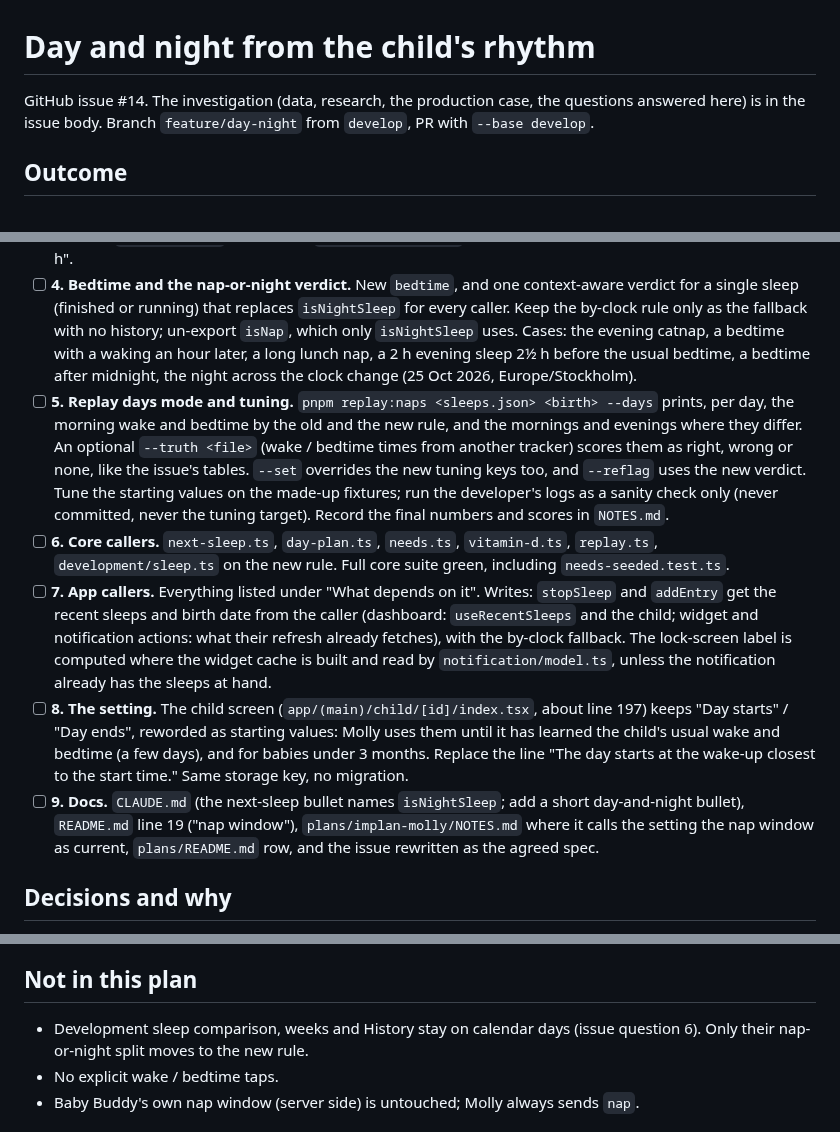
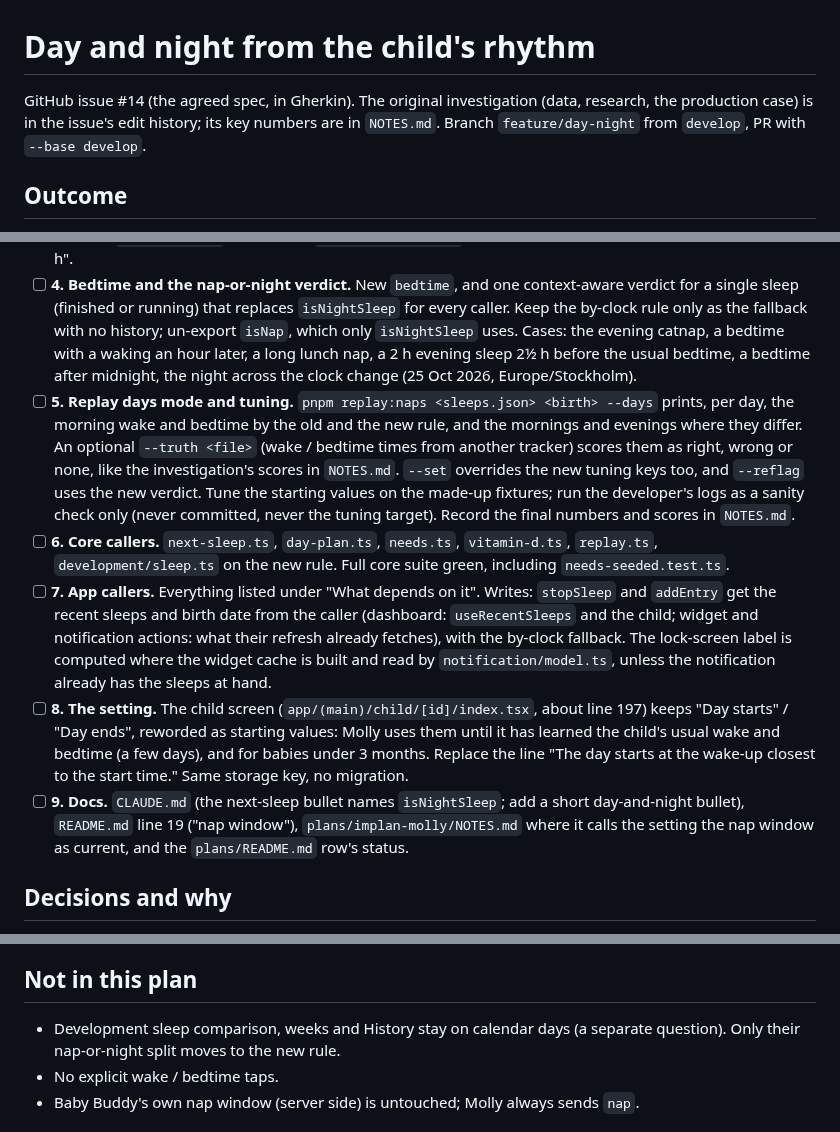
Before and after one commit to alfredskeden/molly, a Markdown page: plans/implan-day-night/MAIN.md, 3 parts joined by grey strips. Drawn GitHub-style.

```diff
--- a/plans/implan-day-night/MAIN.md
+++ b/plans/implan-day-night/MAIN.md
@@ -1,6 +1,6 @@
 # Day and night from the child's rhythm
 
-GitHub issue #14. The investigation (data, research, the production case, the questions answered here) is in the issue body. Branch `feature/day-night` from `develop`, PR with `--base develop`.
+GitHub issue #14 (the agreed spec, in Gherkin). The original investigation (data, research, the production case) is in the issue's edit history; its key numbers are in `NOTES.md`. Branch `feature/day-night` from `develop`, PR with `--base develop`.
 
 ## Outcome
 
@@ -84,11 +84,11 @@ TDD in `packages/core` (Vitest, Given / When / Then, zero → one → many, then
 - [ ] **2. Age bands and `dayRhythm`.** The tuning object, band by age, and the learning pass: usual wake, usual bedtime, usual first wake window, clamps, fallback to the setting under 3 days. It replaces `usualMorningAfter` (`needs.ts`) and `usualBedtime` (`next-sleep.ts`); remove both, and fold `NEEDS_TUNING.wakesNeeded` and `NEXT_SLEEP_TUNING.bedtimesNeeded` into the new tuning.
 - [ ] **3. Morning wake.** New `morningWake` per the rule, including the live first hour (night until the threshold passes, then day from the wake). Cases: the back-to-sleep morning, an early waking under the threshold, an early waking before the range, a late wake after a bad night, a short "woke then napped within the threshold" morning (stays night, as decided), under 3 months, no wake by the range's end (clock fallback). Remove `WAKE_RANGE_MS`; rewrite the `day-window.test.ts` cases that assert "closest to the window start, ±2 h".
 - [ ] **4. Bedtime and the nap-or-night verdict.** New `bedtime`, and one context-aware verdict for a single sleep (finished or running) that replaces `isNightSleep` for every caller. Keep the by-clock rule only as the fallback with no history; un-export `isNap`, which only `isNightSleep` uses. Cases: the evening catnap, a bedtime with a waking an hour later, a long lunch nap, a 2 h evening sleep 2½ h before the usual bedtime, a bedtime after midnight, the night across the clock change (25 Oct 2026, Europe/Stockholm).
-- [ ] **5. Replay days mode and tuning.** `pnpm replay:naps <sleeps.json> <birth> --days` prints, per day, the morning wake and bedtime by the old and the new rule, and the mornings and evenings where they differ. An optional `--truth <file>` (wake / bedtime times from another tracker) scores them as right, wrong or none, like the issue's tables. `--set` overrides the new tuning keys too, and `--reflag` uses the new verdict. Tune the starting values on the made-up fixtures; run the developer's logs as a sanity check only (never committed, never the tuning target). Record the final numbers and scores in `NOTES.md`.
+- [ ] **5. Replay days mode and tuning.** `pnpm replay:naps <sleeps.json> <birth> --days` prints, per day, the morning wake and bedtime by the old and the new rule, and the mornings and evenings where they differ. An optional `--truth <file>` (wake / bedtime times from another tracker) scores them as right, wrong or none, like the investigation's scores in `NOTES.md`. `--set` overrides the new tuning keys too, and `--reflag` uses the new verdict. Tune the starting values on the made-up fixtures; run the developer's logs as a sanity check only (never committed, never the tuning target). Record the final numbers and scores in `NOTES.md`.
 - [ ] **6. Core callers.** `next-sleep.ts`, `day-plan.ts`, `needs.ts`, `vitamin-d.ts`, `replay.ts`, `development/sleep.ts` on the new rule. Full core suite green, including `needs-seeded.test.ts`.
 - [ ] **7. App callers.** Everything listed under "What depends on it". Writes: `stopSleep` and `addEntry` get the recent sleeps and birth date from the caller (dashboard: `useRecentSleeps` and the child; widget and notification actions: what their refresh already fetches), with the by-clock fallback. The lock-screen label is computed where the widget cache is built and read by `notification/model.ts`, unless the notification already has the sleeps at hand.
 - [ ] **8. The setting.** The child screen (`app/(main)/child/[id]/index.tsx`, about line 197) keeps "Day starts" / "Day ends", reworded as starting values: Molly uses them until it has learned the child's usual wake and bedtime (a few days), and for babies under 3 months. Replace the line "The day starts at the wake-up closest to the start time." Same storage key, no migration.
-- [ ] **9. Docs.** `CLAUDE.md` (the next-sleep bullet names `isNightSleep`; add a short day-and-night bullet), `README.md` line 19 ("nap window"), `plans/implan-molly/NOTES.md` where it calls the setting the nap window as current, `plans/README.md` row, and the issue rewritten as the agreed spec.
+- [ ] **9. Docs.** `CLAUDE.md` (the next-sleep bullet names `isNightSleep`; add a short day-and-night bullet), `README.md` line 19 ("nap window"), `plans/implan-molly/NOTES.md` where it calls the setting the nap window as current, and the `plans/README.md` row's status.
 
 ## Decisions and why
 
@@ -103,7 +103,7 @@ TDD in `packages/core` (Vitest, Given / When / Then, zero → one → many, then
 
 ## Not in this plan
 
-- Development sleep comparison, weeks and History stay on calendar days (issue question 6). Only their nap-or-night split moves to the new rule.
+- Development sleep comparison, weeks and History stay on calendar days (a separate question). Only their nap-or-night split moves to the new rule.
 - No explicit wake / bedtime taps.
 - Baby Buddy's own nap window (server side) is untouched; Molly always sends `nap`.
 
```
Also changed, not shown: plans/README.md (+1 -0 lines), plans/implan-day-night/TEST_STRATEGY.md (+1 -1 lines).
